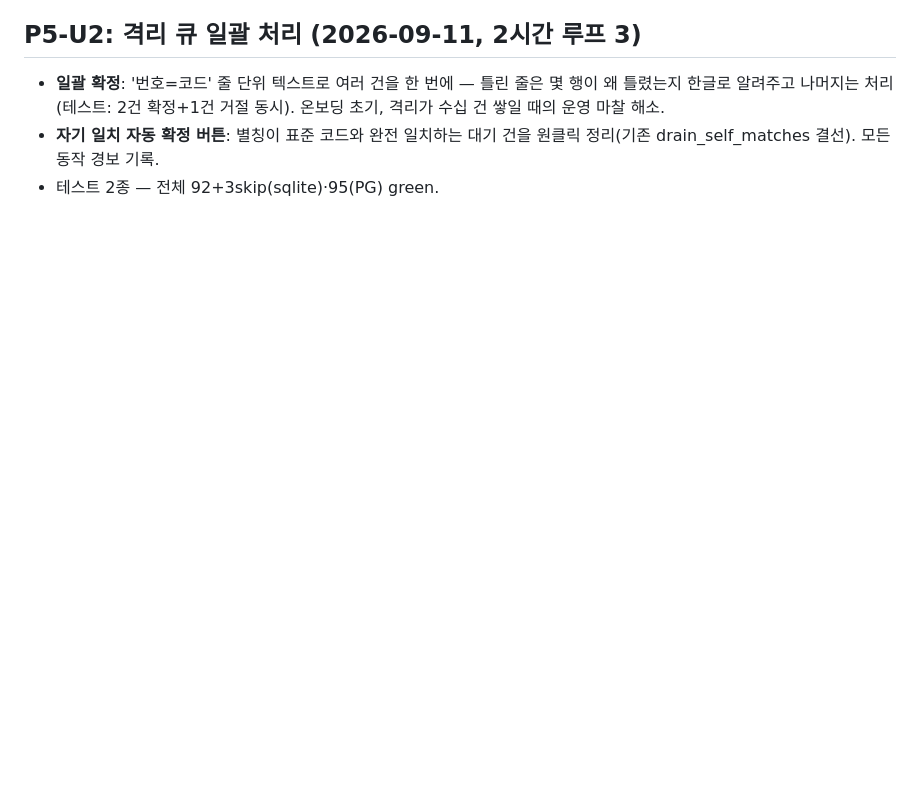
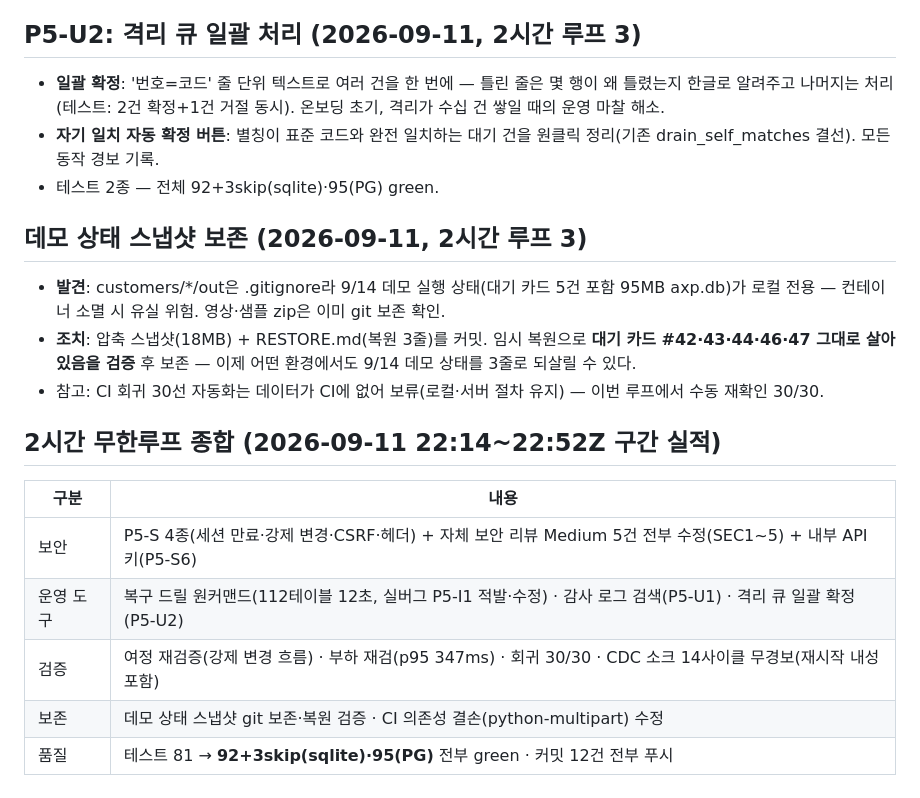
Before and after one commit to asclhg-web/thirdbrain-web, a Markdown page: docs/phase4-execution-log.md, the part around the change. GitHub-like rendering; blank space fills up the shorter version.

Commit message:
2시간 루프 종합 기록 — 보안·드릴·검색·일괄확정·스냅샷·소크 14사이클
Co-Authored-By: Claude Fable 5 <noreply@anthropic.com>
Claude-Session: https://claude.ai/code/session_01FbQP7AjAZoRwNRDcTdAboQ

```diff
--- a/docs/phase4-execution-log.md
+++ b/docs/phase4-execution-log.md
@@ -307,3 +307,24 @@ SQL 주입·경로 탐색·기타 XSS·pickle 등은 점검 결과 비해당(전
 - **자기 일치 자동 확정 버튼**: 별칭이 표준 코드와 완전 일치하는 대기 건을
   원클릭 정리(기존 drain_self_matches 결선). 모든 동작 경보 기록.
 - 테스트 2종 — 전체 92+3skip(sqlite)·95(PG) green.
+
+## 데모 상태 스냅샷 보존 (2026-09-11, 2시간 루프 3)
+
+- **발견**: customers/*/out은 .gitignore라 9/14 데모 실행 상태(대기 카드 5건 포함
+  95MB axp.db)가 로컬 전용 — 컨테이너 소멸 시 유실 위험. 영상·샘플 zip은
+  이미 git 보존 확인.
+- **조치**: 압축 스냅샷(18MB) + RESTORE.md(복원 3줄)를 커밋. 임시 복원으로
+  **대기 카드 #42·43·44·46·47 그대로 살아있음을 검증** 후 보존 —
+  이제 어떤 환경에서도 9/14 데모 상태를 3줄로 되살릴 수 있다.
+- 참고: CI 회귀 30선 자동화는 데이터가 CI에 없어 보류(로컬·서버 절차 유지) —
+  이번 루프에서 수동 재확인 30/30.
+
+## 2시간 무한루프 종합 (2026-09-11 22:14~22:52Z 구간 실적)
+
+| 구분 | 내용 |
+|---|---|
+| 보안 | P5-S 4종(세션 만료·강제 변경·CSRF·헤더) + 자체 보안 리뷰 Medium 5건 전부 수정(SEC1~5) + 내부 API 키(P5-S6) |
+| 운영 도구 | 복구 드릴 원커맨드(112테이블 12초, 실버그 P5-I1 적발·수정) · 감사 로그 검색(P5-U1) · 격리 큐 일괄 확정(P5-U2) |
+| 검증 | 여정 재검증(강제 변경 흐름) · 부하 재검(p95 347ms) · 회귀 30/30 · CDC 소크 14사이클 무경보(재시작 내성 포함) |
+| 보존 | 데모 상태 스냅샷 git 보존·복원 검증 · CI 의존성 결손(python-multipart) 수정 |
+| 품질 | 테스트 81 → **92+3skip(sqlite)·95(PG)** 전부 green · 커밋 12건 전부 푸시 |
```
